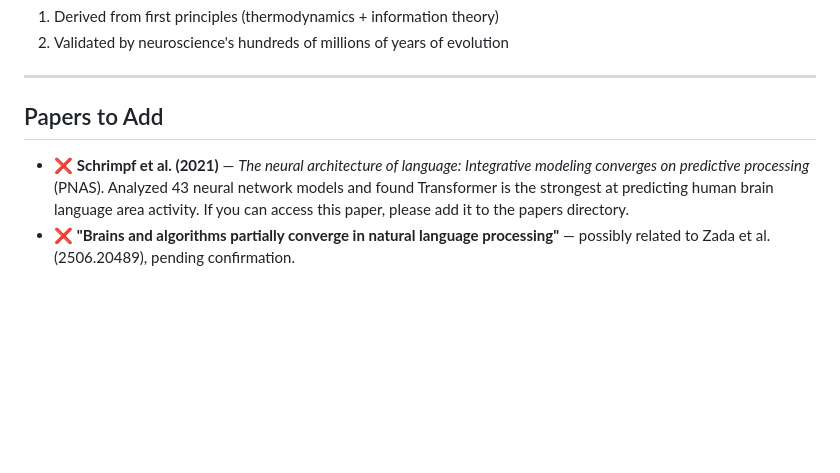
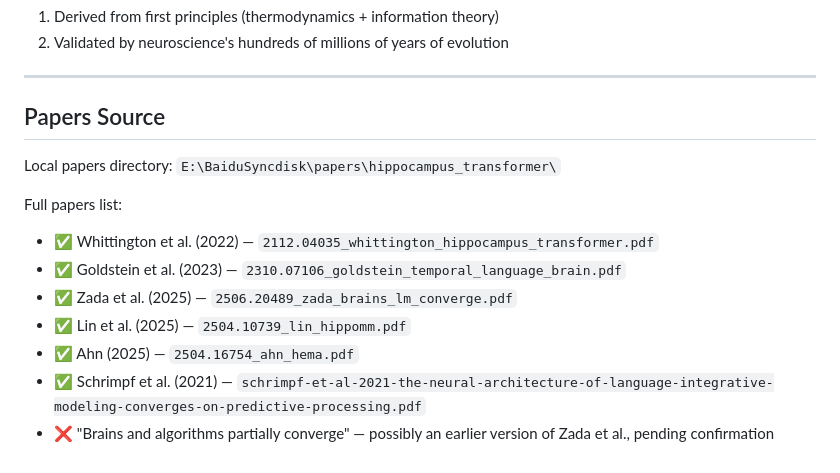
Before and after one commit to simulai/ASI, a Markdown page: 01_brainstorm/en/009_hippocampus_transformer_equivalence_en.md, the part around the change. Rendered like a GitHub page; blank space fills up the shorter version.

Commit message:
update(009): mark Schrimpf PNAS paper as found, full papers list complete

```diff
--- a/01_brainstorm/en/009_hippocampus_transformer_equivalence_en.md
+++ b/01_brainstorm/en/009_hippocampus_transformer_equivalence_en.md
@@ -135,7 +135,15 @@ This provides **double validation** for the entire framework:
 
 ---
 
-## Papers to Add
+## Papers Source
 
-- ❌ **Schrimpf et al. (2021)** — *The neural architecture of language: Integrative modeling converges on predictive processing* (PNAS). Analyzed 43 neural network models and found Transformer is the strongest at predicting human brain language area activity. If you can access this paper, please add it to the papers directory.
-- ❌ **"Brains and algorithms partially converge in natural language processing"** — possibly related to Zada et al. (2506.20489), pending confirmation.
+Local papers directory: `E:\BaiduSyncdisk\papers\hippocampus_transformer\`
+
+Full papers list:
+- ✅ Whittington et al. (2022) — `2112.04035_whittington_hippocampus_transformer.pdf`
+- ✅ Goldstein et al. (2023) — `2310.07106_goldstein_temporal_language_brain.pdf`
+- ✅ Zada et al. (2025) — `2506.20489_zada_brains_lm_converge.pdf`
+- ✅ Lin et al. (2025) — `2504.10739_lin_hippomm.pdf`
+- ✅ Ahn (2025) — `2504.16754_ahn_hema.pdf`
+- ✅ Schrimpf et al. (2021) — `schrimpf-et-al-2021-the-neural-architecture-of-language-integrative-modeling-converges-on-predictive-processing.pdf`
+- ❌ "Brains and algorithms partially converge" — possibly an earlier version of Zada et al., pending confirmation
```
Also changed, not shown: 01_brainstorm/zh/009_hippocampus_transformer_equivalence_zh.md (+11 -3 lines).
